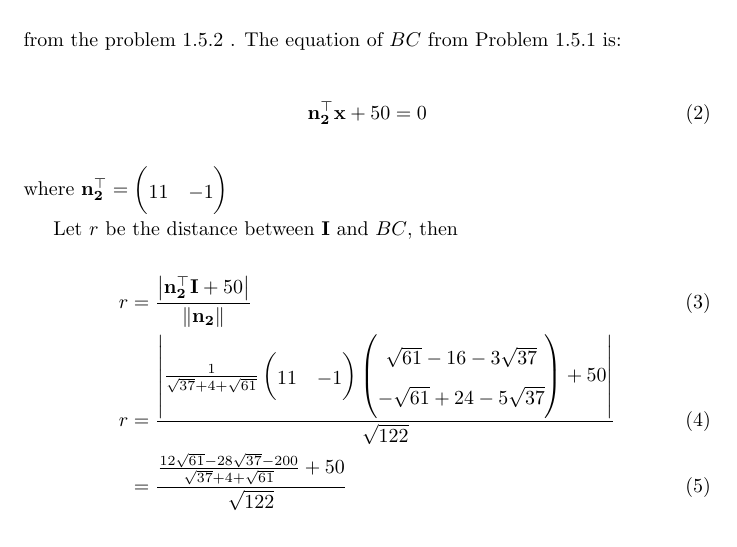
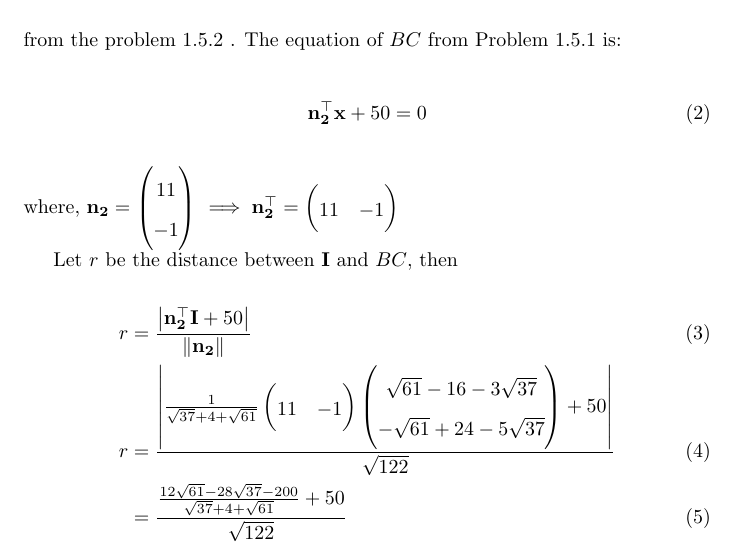
Before and after one commit to rusna2004/triangle, a LaTeX document (geometry/main.tex): part of the page, cut so that both start at the same text. Compiled offline with pdfLaTeX.

Commit message:
Add files via upload

```diff
--- a/geometry/main.tex
+++ b/geometry/main.tex
@@ -81,7 +81,8 @@ The equation of $BC$ from Problem 1.5.1 is:
 \begin{align}
 \vec{n_2^{\top}}\vec{x}+50=0
 \end{align}
-where $\vec{n_2^{\top}} = \myvec{11&-1}$
+where, $\vec{n_2} = \myvec{11\\-1}$
+$\implies \vec{n_2^{\top}} = \myvec{11 & -1}$
 
 Let $r$ be the distance between $\vec{I}$ and $BC$, then
 \begin{align}
```
Also changed, not shown: geometry/main.pdf, geometry/main.tex (2 more changed lines).
